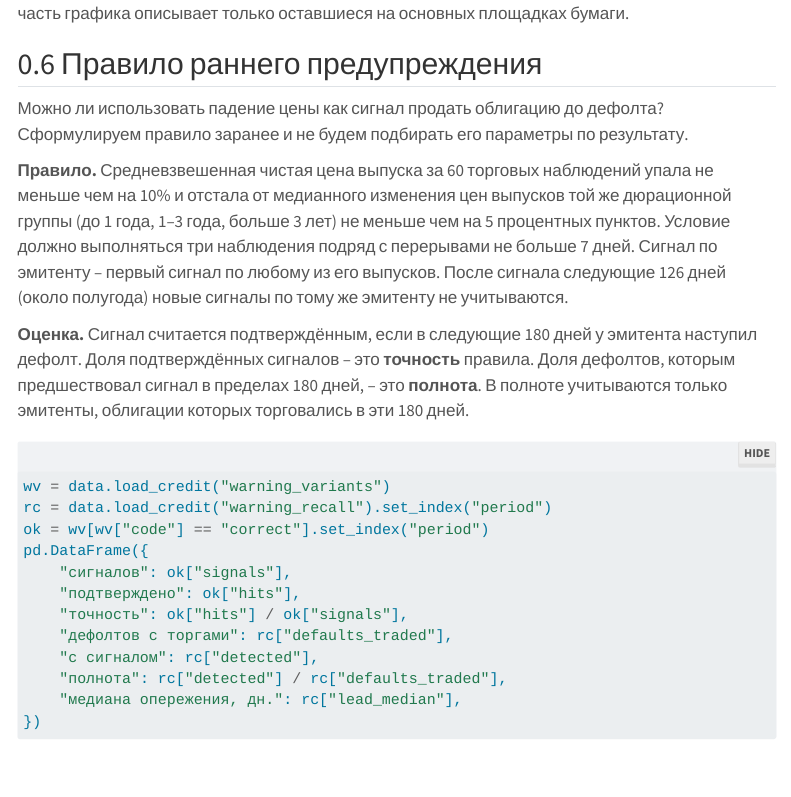
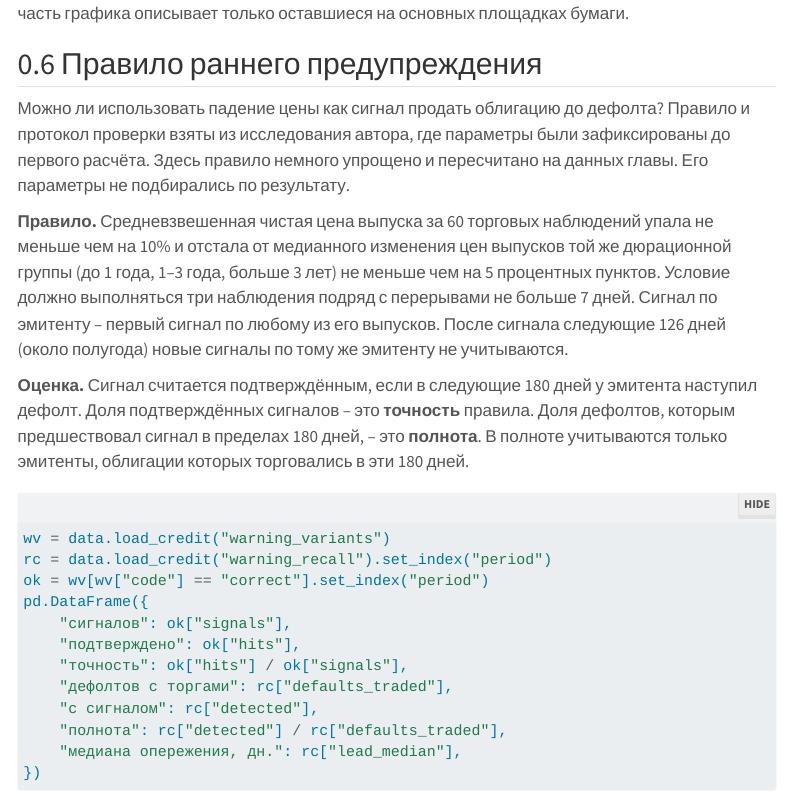
Before and after one commit to quantviews/quant-finance-book, a Quarto document (14-credit-risk.qmd): the page in a window 1100 px wide, from 8880 px down. Rendered offline with R 4.5, knitr and Pandoc in place of Quarto, with nearby package versions; some code elsewhere in the file could not run offline; menus at the side of the page are left out; long lines of code are wrapped; common packages that the code uses without loading them are loaded.

Commit message:
Глава 14: правило раннего предупреждения – из исследования автора
Co-Authored-By: Claude Opus 5.5 <noreply@anthropic.com>

```diff
--- a/14-credit-risk.qmd
+++ b/14-credit-risk.qmd
@@ -343,7 +343,7 @@ cr.update(n_paths=meta["issuers_with_paths"], n_def_moex=meta["issuers_defaulted
 
 ## Правило раннего предупреждения {#sec-credit-warning}
 
-Можно ли использовать падение цены как сигнал продать облигацию до дефолта? Сформулируем правило заранее и не будем подбирать его параметры по результату.
+Можно ли использовать падение цены как сигнал продать облигацию до дефолта? Правило и протокол проверки взяты из исследования автора, где параметры были зафиксированы до первого расчёта. Здесь правило немного упрощено и пересчитано на данных главы. Его параметры не подбирались по результату.
 
 **Правило.** Средневзвешенная чистая цена выпуска за 60 торговых наблюдений упала не меньше чем на 10% и отстала от медианного изменения цен выпусков той же дюрационной группы (до 1 года, 1–3 года, больше 3 лет) не меньше чем на 5 процентных пунктов. Условие должно выполняться три наблюдения подряд с перерывами не больше 7 дней. Сигнал по эмитенту – первый сигнал по любому из его выпусков. После сигнала следующие 126 дней (около полугода) новые сигналы по тому же эмитенту не учитываются.
 
```
Also changed, not shown: 4 other files.
